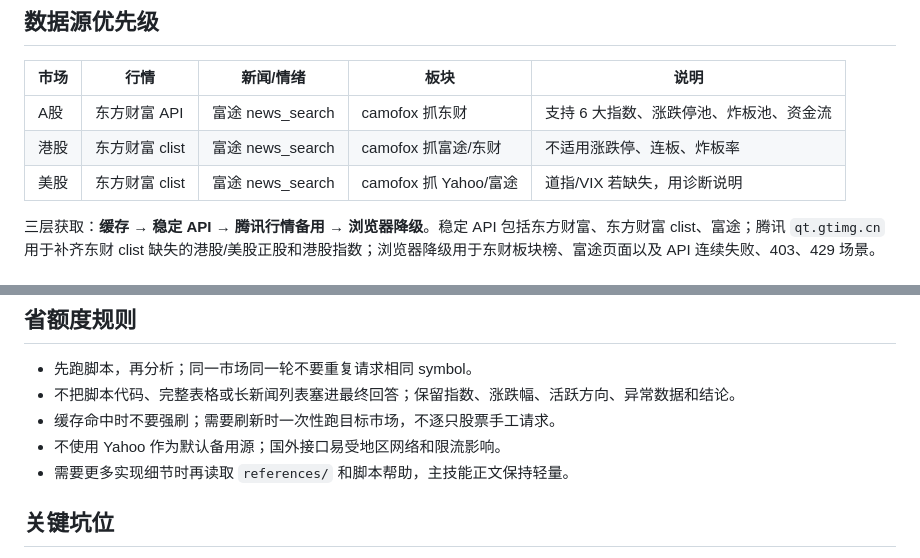
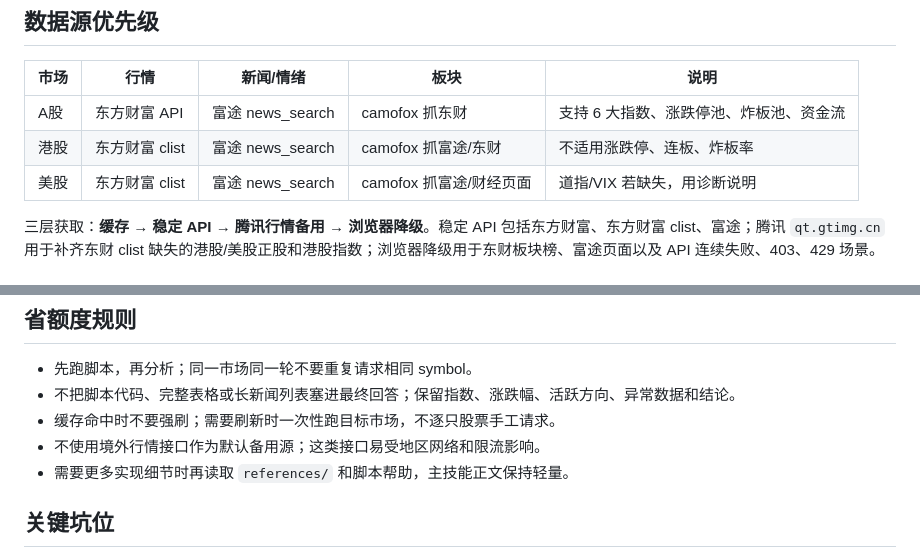
Before and after one commit to AdvancingTitans/stock-analysis, a Markdown page: skills/stock-analysis/SKILL.md, 2 parts joined by grey strips. Rendered like a GitHub page.

Commit message:
Remove external quote source wording from skill

```diff
--- a/skills/stock-analysis/SKILL.md
+++ b/skills/stock-analysis/SKILL.md
@@ -33,7 +33,7 @@ python scripts/aftermarket.py --market global --no-cache
 |---|---|---|---|---|
 | A股 | 东方财富 API | 富途 news_search | camofox 抓东财 | 支持 6 大指数、涨跌停池、炸板池、资金流 |
 | 港股 | 东方财富 clist | 富途 news_search | camofox 抓富途/东财 | 不适用涨跌停、连板、炸板率 |
-| 美股 | 东方财富 clist | 富途 news_search | camofox 抓 Yahoo/富途 | 道指/VIX 若缺失，用诊断说明 |
+| 美股 | 东方财富 clist | 富途 news_search | camofox 抓富途/财经页面 | 道指/VIX 若缺失，用诊断说明 |
 
 三层获取：**缓存 → 稳定 API → 腾讯行情备用 → 浏览器降级**。稳定 API 包括东方财富、东方财富 clist、富途；腾讯 `qt.gtimg.cn` 用于补齐东财 clist 缺失的港股/美股正股和港股指数；浏览器降级用于东财板块榜、富途页面以及 API 连续失败、403、429 场景。
 
@@ -49,7 +49,7 @@ python scripts/aftermarket.py --market global --no-cache
 - 先跑脚本，再分析；同一市场同一轮不要重复请求相同 symbol。
 - 不把脚本代码、完整表格或长新闻列表塞进最终回答；保留指数、涨跌幅、活跃方向、异常数据和结论。
 - 缓存命中时不要强刷；需要刷新时一次性跑目标市场，不逐只股票手工请求。
-- 不使用 Yahoo 作为默认备用源；国外接口易受地区网络和限流影响。
+- 不使用境外行情接口作为默认备用源；这类接口易受地区网络和限流影响。
 - 需要更多实现细节时再读取 `references/` 和脚本帮助，主技能正文保持轻量。
 
 ## 关键坑位
```
